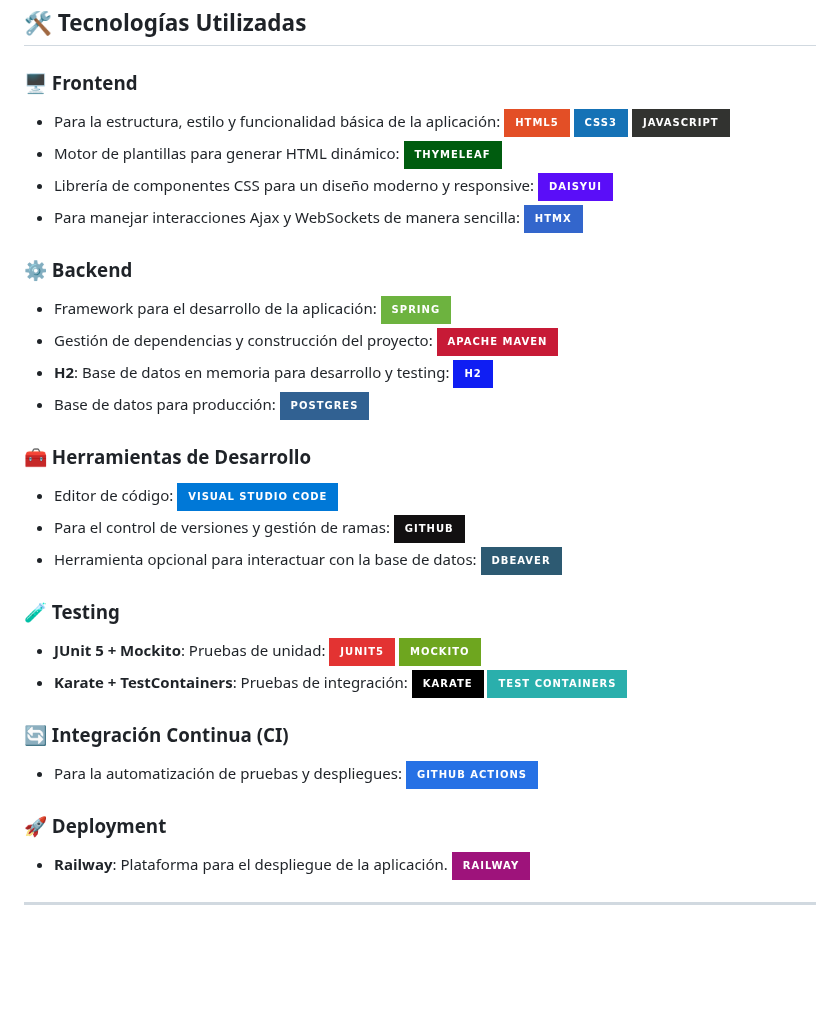
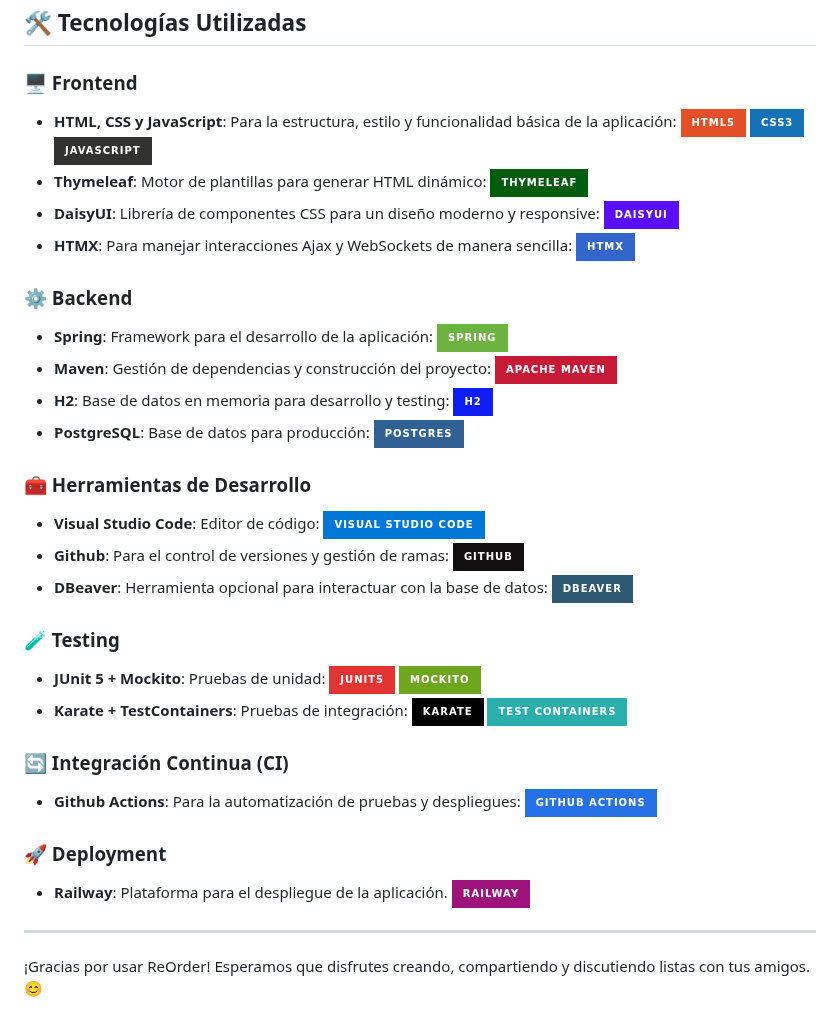
Before and after one commit to DCCXXV/reorder, a Markdown page: README.md, the part around the change. Rendered like a GitHub page; badges without logos; blank space fills up the shorter version.

```diff
--- a/README.md
+++ b/README.md
@@ -34,29 +34,30 @@ ReOrder está dirigido a personas que disfrutan creando listas, compartiendo sus
 ## 🛠️ Tecnologías Utilizadas
 
 ### 🖥️ Frontend
-- Para la estructura, estilo y funcionalidad básica de la aplicación: ![HTML5](https://img.shields.io/badge/html5-%23E34F26.svg?style=for-the-badge&logo=html5&logoColor=white) ![CSS3](https://img.shields.io/badge/css3-%231572B6.svg?style=for-the-badge&logo=css3&logoColor=white) ![JavaScript](https://img.shields.io/badge/javascript-%23323330.svg?style=for-the-badge&logo=javascript&logoColor=%23F7DF1E)
-- Motor de plantillas para generar HTML dinámico: ![Thymeleaf](https://img.shields.io/badge/Thymeleaf-%23005C0F.svg?style=for-the-badge&logo=Thymeleaf&logoColor=white)
-- Librería de componentes CSS para un diseño moderno y responsive: ![DaisyUI](https://img.shields.io/badge/daisyui-5A0EF8?style=for-the-badge&logo=daisyui&logoColor=white)
-- Para manejar interacciones Ajax y WebSockets de manera sencilla: ![HTMX](https://img.shields.io/static/v1?style=for-the-badge&message=htmx&color=3366CC&logo=htmx&logoColor=FFFFFF&label=)
+- **HTML, CSS y JavaScript**: Para la estructura, estilo y funcionalidad básica de la aplicación: ![HTML5](https://img.shields.io/badge/html5-%23E34F26.svg?style=for-the-badge&logo=html5&logoColor=white) ![CSS3](https://img.shields.io/badge/css3-%231572B6.svg?style=for-the-badge&logo=css3&logoColor=white) ![JavaScript](https://img.shields.io/badge/javascript-%23323330.svg?style=for-the-badge&logo=javascript&logoColor=%23F7DF1E)
+- **Thymeleaf**: Motor de plantillas para generar HTML dinámico: ![Thymeleaf](https://img.shields.io/badge/Thymeleaf-%23005C0F.svg?style=for-the-badge&logo=Thymeleaf&logoColor=white)
+- **DaisyUI**: Librería de componentes CSS para un diseño moderno y responsive: ![DaisyUI](https://img.shields.io/badge/daisyui-5A0EF8?style=for-the-badge&logo=daisyui&logoColor=white)
+- **HTMX**: Para manejar interacciones Ajax y WebSockets de manera sencilla: ![HTMX](https://img.shields.io/static/v1?style=for-the-badge&message=htmx&color=3366CC&logo=htmx&logoColor=FFFFFF&label=)
 
 ### ⚙️ Backend
-- Framework para el desarrollo de la aplicación: ![Spring](https://img.shields.io/badge/spring-%236DB33F.svg?style=for-the-badge&logo=spring&logoColor=white)
-- Gestión de dependencias y construcción del proyecto: ![Apache Maven](https://img.shields.io/badge/Apache%20Maven-C71A36?style=for-the-badge&logo=Apache%20Maven&logoColor=white)
+- **Spring**: Framework para el desarrollo de la aplicación: ![Spring](https://img.shields.io/badge/spring-%236DB33F.svg?style=for-the-badge&logo=spring&logoColor=white)
+- **Maven**: Gestión de dependencias y construcción del proyecto: ![Apache Maven](https://img.shields.io/badge/Apache%20Maven-C71A36?style=for-the-badge&logo=Apache%20Maven&logoColor=white)
 - **H2**: Base de datos en memoria para desarrollo y testing: ![H2](https://img.shields.io/badge/h2-%230f1ef3.svg?style=for-the-badge&logo=Codeforces&logoColor=white)
-- Base de datos para producción: ![Postgres](https://img.shields.io/badge/postgres-%23316192.svg?style=for-the-badge&logo=postgresql&logoColor=white)
+- **PostgreSQL**: Base de datos para producción: ![PostgreSQL](https://img.shields.io/badge/postgres-%23316192.svg?style=for-the-badge&logo=postgresql&logoColor=white)
 
 ### 🧰 Herramientas de Desarrollo
-- Editor de código: ![Visual Studio Code](https://img.shields.io/badge/Visual%20Studio%20Code-0078d7.svg?style=for-the-badge&logo=vscodium&logoColor=white)
-- Para el control de versiones y gestión de ramas: ![GitHub](https://img.shields.io/badge/github-%23121011.svg?style=for-the-badge&logo=github&logoColor=white)
-- Herramienta opcional para interactuar con la base de datos: ![DBeaver](https://img.shields.io/badge/DBeaver-%232d5a72.svg?style=for-the-badge&logo=dbeaver&logoColor=white)
+- **Visual Studio Code**: Editor de código: ![Visual Studio Code](https://img.shields.io/badge/Visual%20Studio%20Code-0078d7.svg?style=for-the-badge&logo=vscodium&logoColor=white)
+- **Github**: Para el control de versiones y gestión de ramas: ![GitHub](https://img.shields.io/badge/github-%23121011.svg?style=for-the-badge&logo=github&logoColor=white)
+- **DBeaver**: Herramienta opcional para interactuar con la base de datos: ![DBeaver](https://img.shields.io/badge/DBeaver-%232d5a72.svg?style=for-the-badge&logo=dbeaver&logoColor=white)
 
 ### 🧪 Testing
 - **JUnit 5 + Mockito**: Pruebas de unidad: ![JUnit5](https://img.shields.io/badge/junit5-%23E33332.svg?style=for-the-badge&logo=junit5&logoColor=white) ![Mockito](https://img.shields.io/badge/mockito-%236ea61f.svg?style=for-the-badge)
 - **Karate + TestContainers**: Pruebas de integración: ![Karate](https://img.shields.io/badge/Karate-black?style=for-the-badge&logo=keras&badgeColor=010101) ![TestContainers](https://img.shields.io/badge/Test_Containers-%232aafac.svg?style=for-the-badge&logo=square&logoColor=white)
 ### 🔄 Integración Continua (CI)
-- Para la automatización de pruebas y despliegues: ![GitHub Actions](https://img.shields.io/badge/github%20actions-%232671E5.svg?style=for-the-badge&logo=githubactions&logoColor=white)
+- **Github Actions**: Para la automatización de pruebas y despliegues: ![GitHub Actions](https://img.shields.io/badge/github%20actions-%232671E5.svg?style=for-the-badge&logo=githubactions&logoColor=white)
 
 ### 🚀 Deployment
 - **Railway**: Plataforma para el despliegue de la aplicación. ![Railway](https://img.shields.io/badge/railway-%239E137B.svg?style=for-the-badge&logo=railway&logoColor=white)
 
 ---
+¡Gracias por usar ReOrder! Esperamos que disfrutes creando, compartiendo y discutiendo listas con tus amigos. 😊
```
